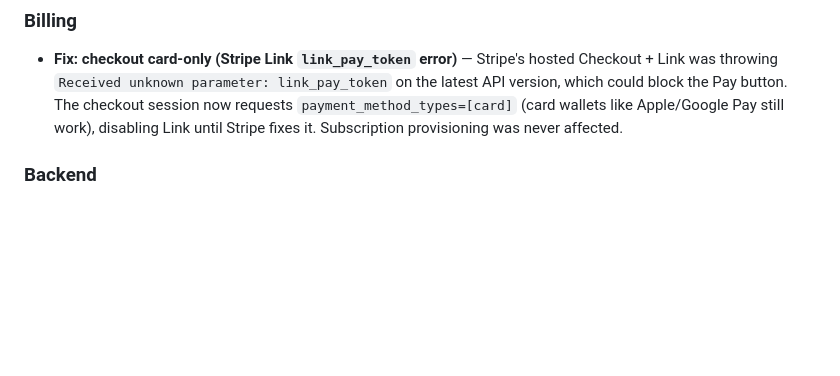
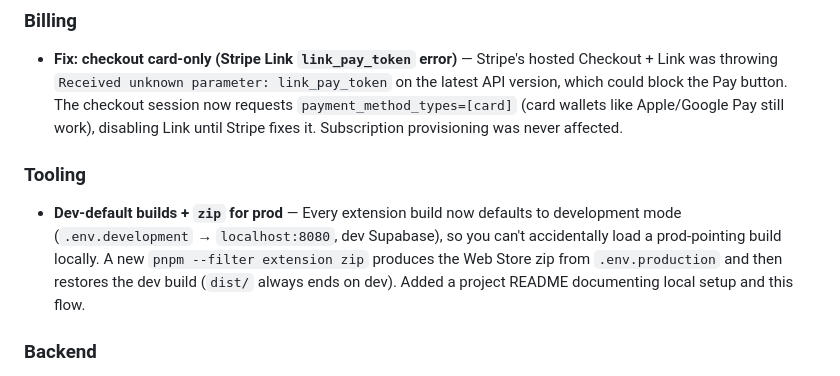
Before and after one commit to Pomodoso/pomodoso, a Markdown page: extension/CHANGELOG.md, the part around the change. GitHub-like rendering; blank space fills up the shorter version.

```diff
--- a/extension/CHANGELOG.md
+++ b/extension/CHANGELOG.md
@@ -41,6 +41,10 @@
 ### Billing
 
 - **Fix: checkout card-only (Stripe Link `link_pay_token` error)** — Stripe's hosted Checkout + Link was throwing `Received unknown parameter: link_pay_token` on the latest API version, which could block the Pay button. The checkout session now requests `payment_method_types=[card]` (card wallets like Apple/Google Pay still work), disabling Link until Stripe fixes it. Subscription provisioning was never affected.
+
+### Tooling
+
+- **Dev-default builds + `zip` for prod** — Every extension build now defaults to development mode (`.env.development` → `localhost:8080`, dev Supabase), so you can't accidentally load a prod-pointing build locally. A new `pnpm --filter extension zip` produces the Web Store zip from `.env.production` and then restores the dev build (`dist/` always ends on dev). Added a project README documenting local setup and this flow.
 
 ### Backend
 
```
